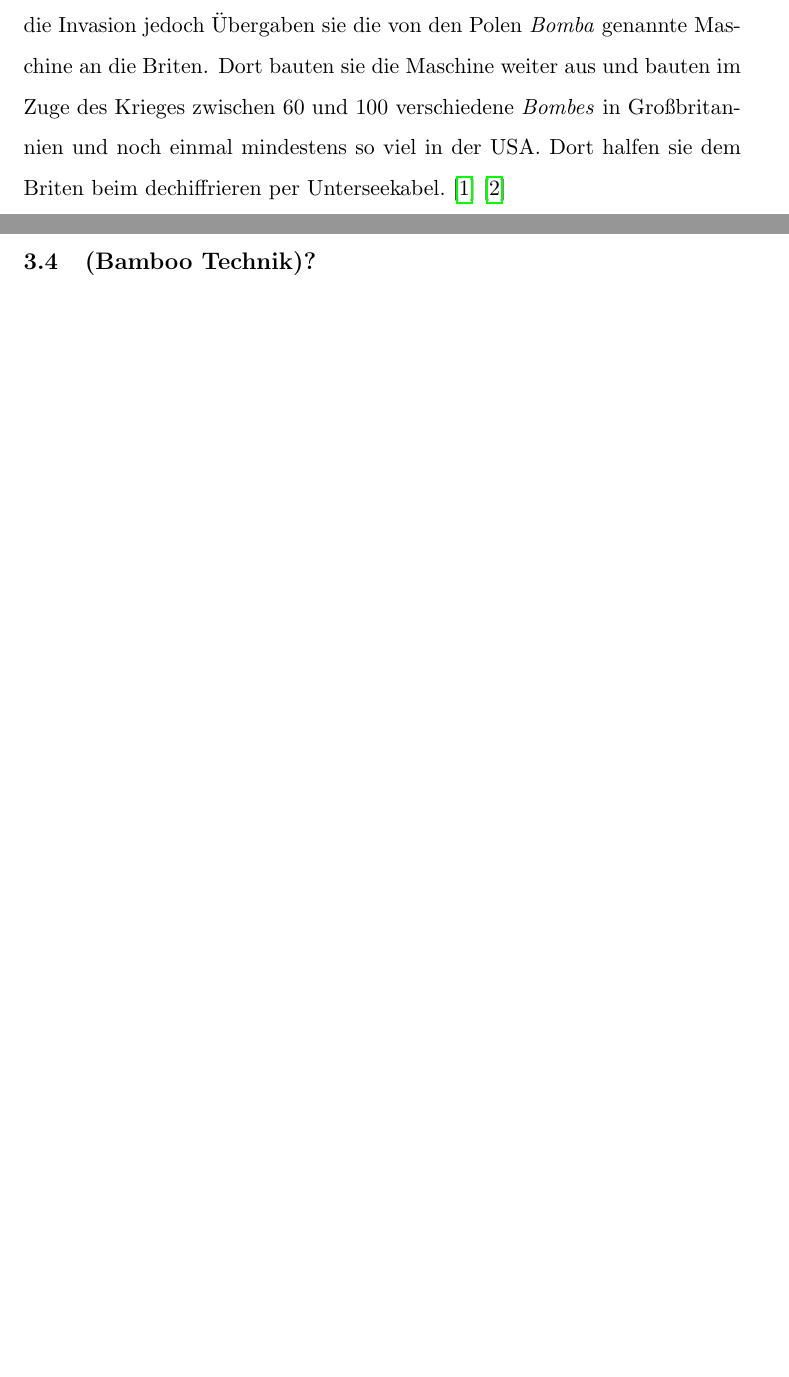
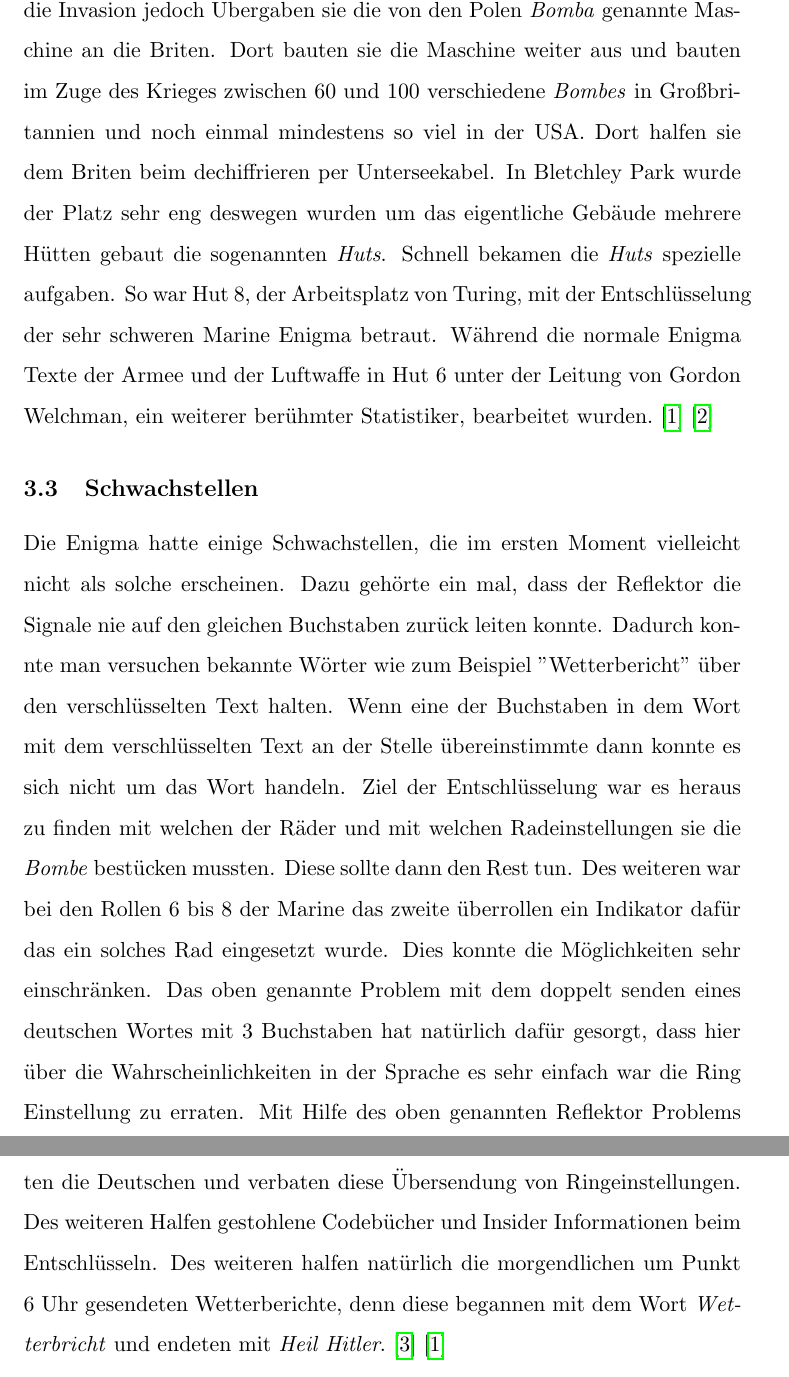
Before and after one commit to MrTroble/seminarkurs, a LaTeX document (main.tex, which reads enigma.tex): two parts of pages 12 and 13 of 28 before the commit and two parts of pages 13 and 14 of 29 after it, joined at a grey line, cut so that both start at the same text, the shorter picture padded with empty space. Compiled offline with pdfLaTeX.

Commit message:
Added more infos and section about enigma flaws

```diff
--- a/enigma.tex
+++ b/enigma.tex
@@ -38,9 +41,7 @@ Die Zahnräder dienten zum weiteren Verschlüsseln der Nachrichten und jedes Zah
 Der eingegebene Buchstabe A geht erst einmal an das Steckbrett und ist hier mit dem Buchstaben M verbunden. Dieser wird dann an die Zahnräder weitergegeben, die den Buchstaben je nach Stellung verändern, hier von B zu J und schließlich F. Anschließend wird der Buchstabe wieder zurück durch die Zahnräder geleitet und kommt in diesem Beispiel als O heraus und wird wieder an das Steckbrett weitergeleitet. Der Buchstabe O ist hier mit H verbunden und so wird am Ende H in der Anzeige beleuchtet, und somit wurde A zu H verschlüsselt.
 
 \subsection{Historie}
-Turing beschäftigte sich bereits vor Beginn des zweiten Weltkriegs mit den Enigma Maschinen, allerdings waren diese von den Italienern und wesentlich simpler wie die Enigma Maschinen später genutzt von den Deutschen. Die erste version der Enigma war frei verkäuflich und wurde eher private genutzt da sie nicht viel Sicherheit bat. In dieser version gab es lediglich 3 der in Sektion \ref{sec:rader} beschriebenen Räder, die in unterschiedlicher Reihenfolge eingesetzt werden konnten. Damit gab es lediglich $3! = 6$ Anordnungsmöglichkeiten. Zu dieser Zeit gab es außerdem kein, wie in Sektion \ref{sec:steck} aufgeführtes Steckbrett. Ein polnisches Verschlüsselungsteam unter der Leitung von Marian Rejewski legte den Grundstein und knackte die Verschlüsselungen der Enigma sehr schnell dort wurden sie zum ersten mal mit Steckbrett Versionen konfrontiert. Diese knackten sie von Hand mit Hilfe von Lochpapieren. Deutschland wollte sich diese Verschlüsselungsmaschinen nun für Militärische Zwecke zu nutzen machen, so entwickelten sie die nächste Version, die militärische Enigma. In dieser version wurden zwei Zahnräder zur Auswahl hinzugefügt. Nun wurden also 3 aus 5 Zahnrädern genommen und in unterschiedlichen Anordnungen in der Enigma kombiniert. Diese wurden nachher Großflächig für die deutsche Luftwaffe und Arme eingesetzt. Doch Marine war das nicht genug. Unter Admiral Karl Dönitz wurde eine Enigma Speziell für die Marine entwickelt bei der zu erst 3 aus 8 Zahnrädern und später dann 4 aus 8 Zahnrädern für die Verschlüsselung verwendet. Zu allem Überfluss drehten sich die Räder 6 bis 8 zweimal. Damit explodierten die Möglichen Kombinationen fast exponentiell. Bei Ausbruch des Krieges wurde Turing zusammen mit Neuntausend anderen Spezialisten in den Bletchley Park geholt. Dieser Park wurde zu einer wahren Entschlüsselungsfabrik, in dem später mit Hilfe der \emph{Bombe} 39 Tausend Enigma Nachrichten im Monat entschlüsselt wurden. Die sogenannte \emph{Bombe} war eine automatisierte Maschine zur Entschlüsselung der Enigma Nachrichten. Diese wurde ursprünglich von den Polen bis zur Invasion entwickelt. Durch die Invasion jedoch Übergaben sie die von den Polen \emph{Bomba} genannte Maschine an die Briten. Dort bauten sie die Maschine weiter aus und bauten im Zuge des Krieges zwischen 60 und 100 verschiedene \emph{Bombes} in Großbritannien und noch einmal mindestens so viel in der USA. Dort halfen sie dem Briten beim dechiffrieren per Unterseekabel. \cite{enigmaproblem1} \cite{theessentialturing}
+Turing beschäftigte sich bereits vor Beginn des zweiten Weltkriegs mit den Enigma Maschinen, allerdings waren diese von den Italienern und wesentlich simpler wie die Enigma Maschinen später genutzt von den Deutschen. Die erste version der Enigma war frei verkäuflich und wurde eher private genutzt da sie nicht viel Sicherheit bat. In dieser version gab es lediglich 3 der in Sektion \ref{sec:rader} beschriebenen Räder, die in unterschiedlicher Reihenfolge eingesetzt werden konnten. Damit gab es lediglich $3! = 6$ Anordnungsmöglichkeiten. Zu dieser Zeit gab es außerdem kein, wie in Sektion \ref{sec:steck} aufgeführtes Steckbrett. Ein polnisches Verschlüsselungsteam unter der Leitung von Marian Rejewski legte den Grundstein und knackte die Verschlüsselungen der Enigma sehr schnell dort wurden sie zum ersten mal mit Steckbrett Versionen konfrontiert. Diese knackten sie von Hand mit Hilfe von Lochpapieren. Deutschland wollte sich diese Verschlüsselungsmaschinen nun für Militärische Zwecke zu nutzen machen, so entwickelten sie die nächste Version, die militärische Enigma. In dieser version wurden zwei Zahnräder zur Auswahl hinzugefügt. Nun wurden also 3 aus 5 Zahnrädern genommen und in unterschiedlichen Anordnungen in der Enigma kombiniert. Diese wurden nachher Großflächig für die deutsche Luftwaffe und Arme eingesetzt. Doch Marine war das nicht genug. Unter Admiral Karl Dönitz wurde eine Enigma Speziell für die Marine entwickelt bei der zu erst 3 aus 8 Zahnrädern und später dann 4 aus 8 Zahnrädern für die Verschlüsselung verwendet. Zu allem Überfluss drehten sich die Räder 6 bis 8 zweimal. Damit explodierten die Möglichen Kombinationen fast exponentiell. Bei Ausbruch des Krieges wurde Turing zusammen mit Neuntausend anderen Spezialisten in den Bletchley Park geholt. Dieser Park wurde zu einer wahren Entschlüsselungsfabrik, in dem später mit Hilfe der \emph{Bombe} 39 Tausend Enigma Nachrichten im Monat entschlüsselt wurden. Die sogenannte \emph{Bombe} war eine automatisierte Maschine zur Entschlüsselung der Enigma Nachrichten. Diese wurde ursprünglich von den Polen bis zur Invasion entwickelt. Durch die Invasion jedoch Übergaben sie die von den Polen \emph{Bomba} genannte Maschine an die Briten. Dort bauten sie die Maschine weiter aus und bauten im Zuge des Krieges zwischen 60 und 100 verschiedene \emph{Bombes} in Großbritannien und noch einmal mindestens so viel in der USA. Dort halfen sie dem Briten beim dechiffrieren per Unterseekabel. In Bletchley Park wurde der Platz sehr eng deswegen wurden um das eigentliche Gebäude mehrere Hütten gebaut die sogenannten \emph{Huts}. Schnell bekamen die \emph{Huts} spezielle aufgaben. So war Hut 8, der Arbeitsplatz von Turing, mit der Entschlüsselung der sehr schweren Marine Enigma betraut. Während die normale Enigma Texte der Armee und der Luftwaffe in Hut 6 unter der Leitung von Gordon Welchman, ein weiterer berühmter Statistiker, bearbeitet wurden.  \cite{enigmaproblem1} \cite{theessentialturing}
 
-\subsection{Turing Bombe}
-
-
-\subsection{(Bamboo Technik)?}
+\subsection{Schwachstellen}
+Die Enigma hatte einige Schwachstellen, die im ersten Moment vielleicht nicht als solche erscheinen. Dazu gehörte ein mal, dass der Reflektor die Signale nie auf den gleichen Buchstaben zurück leiten konnte. Dadurch konnte man versuchen bekannte Wörter wie zum Beispiel "Wetterbericht" über den verschlüsselten Text halten. Wenn eine der Buchstaben in dem Wort mit dem verschlüsselten Text an der Stelle übereinstimmte dann konnte es sich nicht um das Wort handeln. Ziel der Entschlüsselung war es heraus zu finden mit welchen der Räder und mit welchen Radeinstellungen sie die \emph{Bombe} bestücken mussten. Diese sollte dann den Rest tun. Des weiteren war bei den Rollen 6 bis 8 der Marine das zweite überrollen ein Indikator dafür das ein solches Rad eingesetzt wurde. Dies konnte die Möglichkeiten sehr einschränken. Das oben genannte Problem mit dem doppelt senden eines deutschen Wortes mit 3 Buchstaben hat natürlich dafür gesorgt, dass hier über die Wahrscheinlichkeiten in der Sprache es sehr einfach war die Ring Einstellung zu erraten. Mit Hilfe des oben genannten Reflektor Problems minimierte es natürlich weiter die Möglichkeiten. Dieses Problem bemerkten die Deutschen und verbaten diese Übersendung von Ringeinstellungen. Des weiteren Halfen gestohlene Codebücher und Insider Informationen beim Entschlüsseln. Des weiteren halfen natürlich die morgendlichen um Punkt 6 Uhr gesendeten Wetterberichte, denn diese begannen mit dem Wort \emph{Wetterbricht} und endeten mit \emph{Heil Hitler}. \cite{enigmaflaw} \cite{enigmaproblem1}
```
Also changed, not shown: main.bib (+6 -0 lines), enigma.tex (3 more changed lines).
